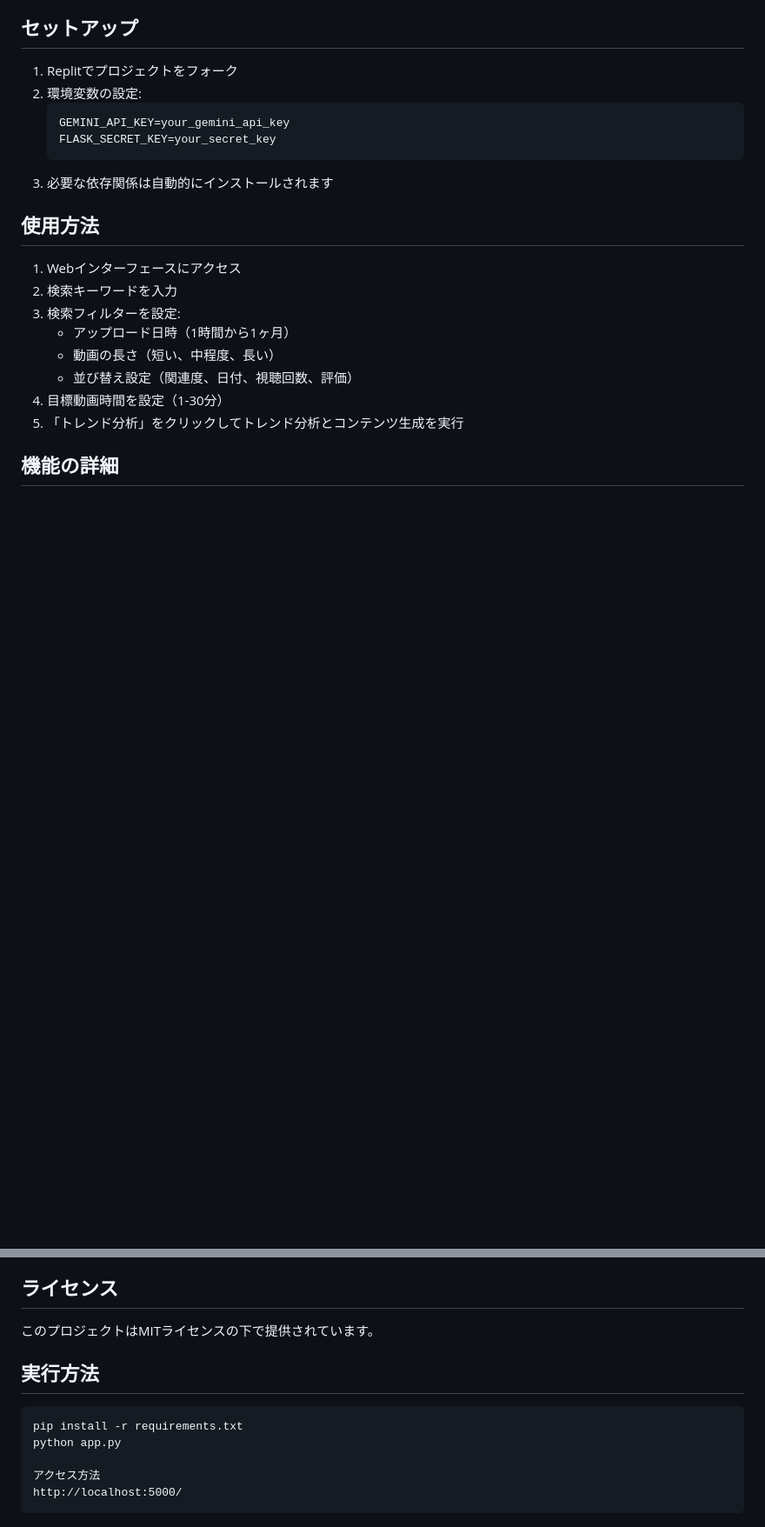
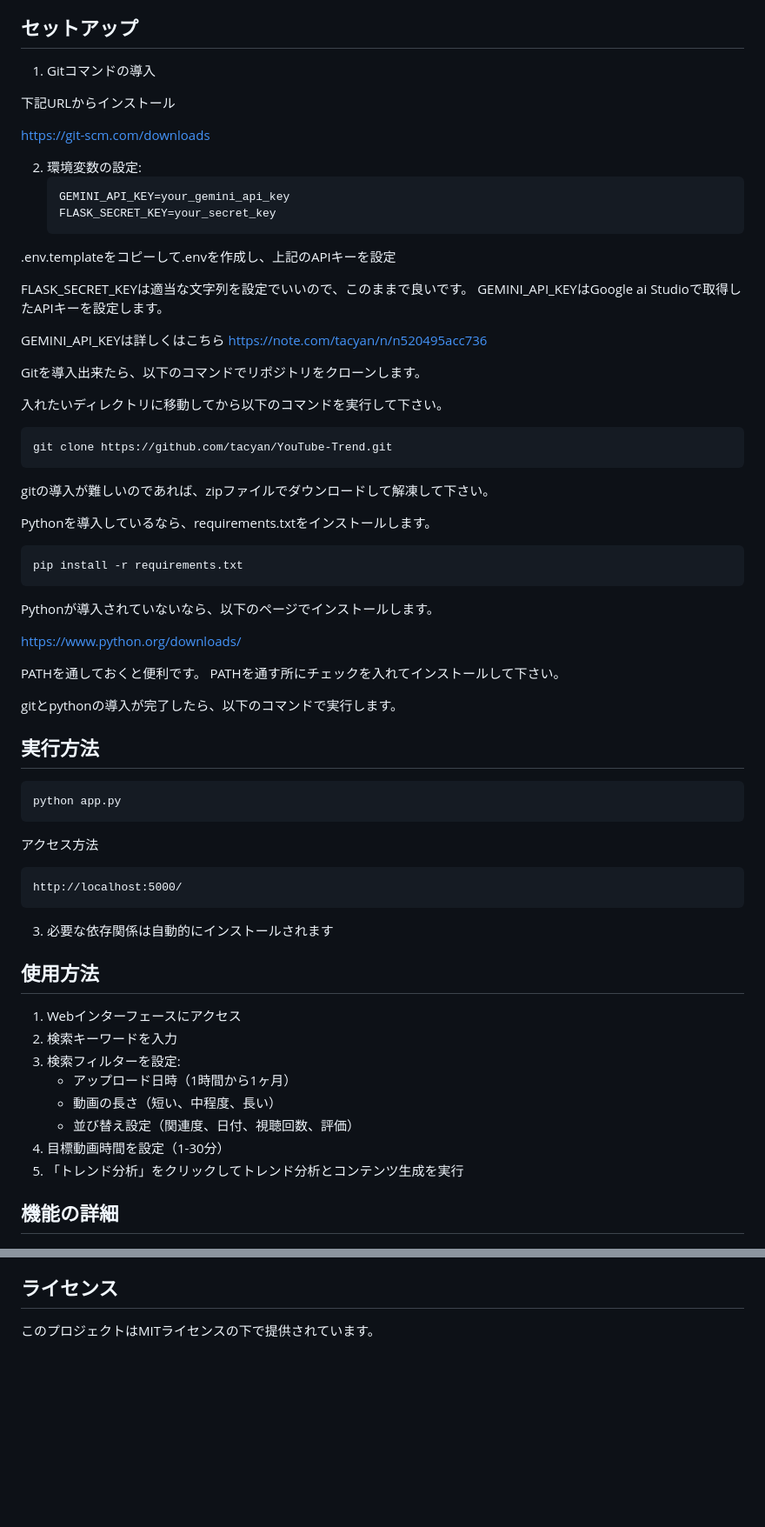
Before and after one commit to tacyan/YouTube-Trend, a Markdown page: README.md, 2 parts joined by grey strips. Shown at 87% size. GitHub-like rendering; blank space fills up the shorter version.

````diff
--- a/README.md
+++ b/README.md
@@ -28,12 +28,62 @@ FlaskベースのWebアプリケーションで、Google Gemini AIを活用し
 
 ## セットアップ
 
-1. Replitでプロジェクトをフォーク
+1. Gitコマンドの導入
+
+下記URLからインストール
+
+https://git-scm.com/downloads
+
+
 2. 環境変数の設定:
    ```
    GEMINI_API_KEY=your_gemini_api_key
    FLASK_SECRET_KEY=your_secret_key
    ```
+.env.templateをコピーして.envを作成し、上記のAPIキーを設定
+
+FLASK_SECRET_KEYは適当な文字列を設定でいいので、このままで良いです。
+GEMINI_API_KEYはGoogle ai Studioで取得したAPIキーを設定します。
+
+GEMINI_API_KEYは詳しくはこちら
+https://note.com/tacyan/n/n520495acc736
+
+Gitを導入出来たら、以下のコマンドでリポジトリをクローンします。
+
+入れたいディレクトリに移動してから以下のコマンドを実行して下さい。
+
+```
+git clone https://github.com/tacyan/YouTube-Trend.git
+```
+
+gitの導入が難しいのであれば、zipファイルでダウンロードして解凍して下さい。
+
+Pythonを導入しているなら、requirements.txtをインストールします。
+
+```
+pip install -r requirements.txt
+```
+
+Pythonが導入されていないなら、以下のページでインストールします。
+
+https://www.python.org/downloads/
+
+PATHを通しておくと便利です。
+PATHを通す所にチェックを入れてインストールして下さい。
+
+gitとpythonの導入が完了したら、以下のコマンドで実行します。
+
+## 実行方法
+```
+python app.py
+```
+
+アクセス方法
+
+```
+http://localhost:5000/
+```
+
 3. 必要な依存関係は自動的にインストールされます
 
 ## 使用方法
@@ -106,13 +156,3 @@ FlaskベースのWebアプリケーションで、Google Gemini AIを活用し
 ## ライセンス
 
 このプロジェクトはMITライセンスの下で提供されています。
-
-
-## 実行方法
-```
-pip install -r requirements.txt
-python app.py
-
-アクセス方法
-http://localhost:5000/
-```
````
